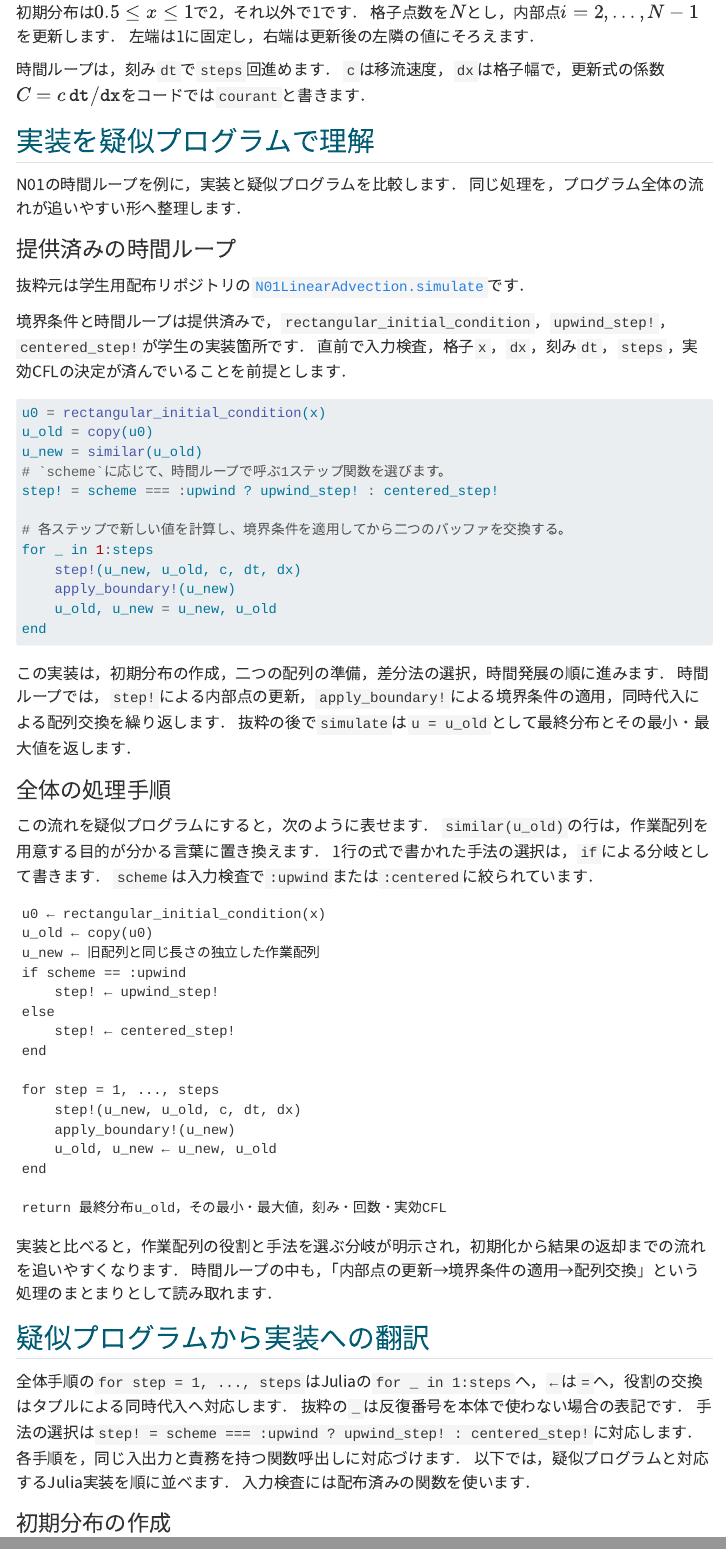
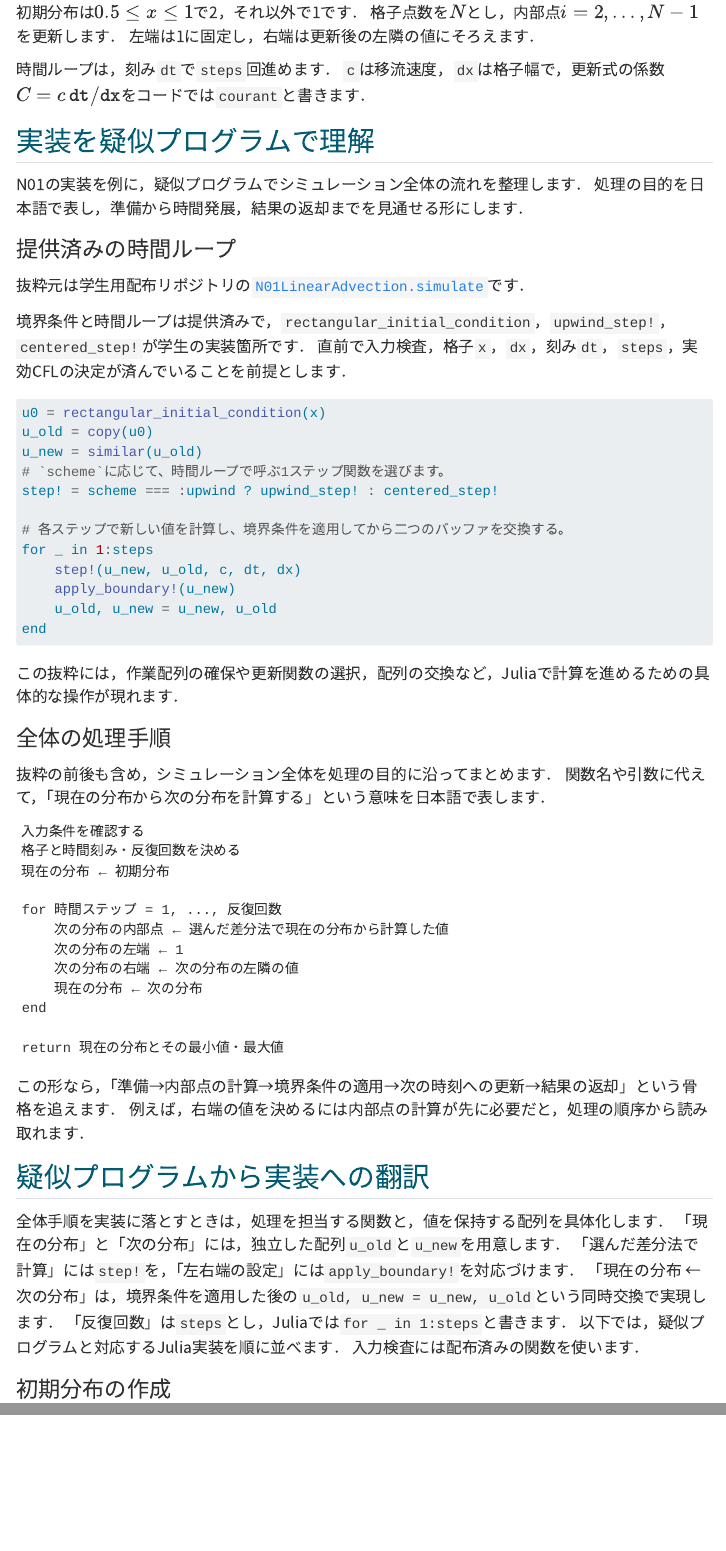
Before and after one commit to t2lab-it/thermofluid-exercise-2026, a Quarto document (advanced/pseudocode.qmd): the page in a window 1100 px wide, from 880 px down, and a second part further down, joined at a grey line. Rendered offline with R 4.5, knitr and Pandoc in place of Quarto, with nearby package versions; menus at the side of the page are left out.

Commit message:
docs: express simulation flow through Japanese pseudocode

````diff
--- a/advanced/pseudocode.qmd
+++ b/advanced/pseudocode.qmd
@@ -50,8 +50,8 @@ API・実装条件は[課題N01](../assignments/N01.qmd#discretization)を参照
 
 ## 実装を疑似プログラムで理解 {#from-code}
 
-N01の時間ループを例に，実装と疑似プログラムを比較します．
-同じ処理を，プログラム全体の流れが追いやすい形へ整理します．
+N01の実装を例に，疑似プログラムでシミュレーション全体の流れを整理します．
+処理の目的を日本語で表し，準備から時間発展，結果の返却までを見通せる形にします．
 
 ### 提供済みの時間ループ
 
@@ -75,45 +75,38 @@ for _ in 1:steps
 end
 ```
 
-この実装は，初期分布の作成，二つの配列の準備，差分法の選択，時間発展の順に進みます．
-時間ループでは，`step!`による内部点の更新，`apply_boundary!`による境界条件の適用，同時代入による配列交換を繰り返します．
-抜粋の後で`simulate`は`u = u_old`として最終分布とその最小・最大値を返します．
+この抜粋には，作業配列の確保や更新関数の選択，配列の交換など，Juliaで計算を進めるための具体的な操作が現れます．
 
 ### 全体の処理手順 {#overall-procedure}
 
-この流れを疑似プログラムにすると，次のように表せます．
-`similar(u_old)`の行は，作業配列を用意する目的が分かる言葉に置き換えます．
-1行の式で書かれた手法の選択は，`if`による分岐として書きます．
-`scheme`は入力検査で`:upwind`または`:centered`に絞られています．
+抜粋の前後も含め，シミュレーション全体を処理の目的に沿ってまとめます．
+関数名や引数に代えて，「現在の分布から次の分布を計算する」という意味を日本語で表します．
 
 ```text
-u0 ← rectangular_initial_condition(x)
-u_old ← copy(u0)
-u_new ← 旧配列と同じ長さの独立した作業配列
-if scheme == :upwind
-    step! ← upwind_step!
-else
-    step! ← centered_step!
+入力条件を確認する
+格子と時間刻み・反復回数を決める
+現在の分布 ← 初期分布
+
+for 時間ステップ = 1, ..., 反復回数
+    次の分布の内部点 ← 選んだ差分法で現在の分布から計算した値
+    次の分布の左端 ← 1
+    次の分布の右端 ← 次の分布の左隣の値
+    現在の分布 ← 次の分布
 end
 
-for step = 1, ..., steps
-    step!(u_new, u_old, c, dt, dx)
-    apply_boundary!(u_new)
-    u_old, u_new ← u_new, u_old
-end
-
-return 最終分布u_old，その最小・最大値，刻み・回数・実効CFL
+return 現在の分布とその最小値・最大値
 ```
 
-実装と比べると，作業配列の役割と手法を選ぶ分岐が明示され，初期化から結果の返却までの流れを追いやすくなります．
-時間ループの中も，「内部点の更新→境界条件の適用→配列交換」という処理のまとまりとして読み取れます．
+この形なら，「準備→内部点の計算→境界条件の適用→次の時刻への更新→結果の返却」という骨格を追えます．
+例えば，右端の値を決めるには内部点の計算が先に必要だと，処理の順序から読み取れます．
 
 ## 疑似プログラムから実装への翻訳 {#to-code}
 
-全体手順の`for step = 1, ..., steps`はJuliaの`for _ in 1:steps`へ，`←`は`=`へ，役割の交換はタプルによる同時代入へ対応します．
-抜粋の`_`は反復番号を本体で使わない場合の表記です．
-手法の選択は`step! = scheme === :upwind ? upwind_step! : centered_step!`に対応します．
-各手順を，同じ入出力と責務を持つ関数呼出しに対応づけます．
+全体手順を実装に落とすときは，処理を担当する関数と，値を保持する配列を具体化します．
+「現在の分布」と「次の分布」には，独立した配列`u_old`と`u_new`を用意します．
+「選んだ差分法で計算」には`step!`を，「左右端の設定」には`apply_boundary!`を対応づけます．
+「現在の分布 ← 次の分布」は，境界条件を適用した後の`u_old, u_new = u_new, u_old`という同時交換で実現します．
+「反復回数」は`steps`とし，Juliaでは`for _ in 1:steps`と書きます．
 以下では，疑似プログラムと対応するJulia実装を順に並べます．
 入力検査には配布済みの関数を使います．
 
````
